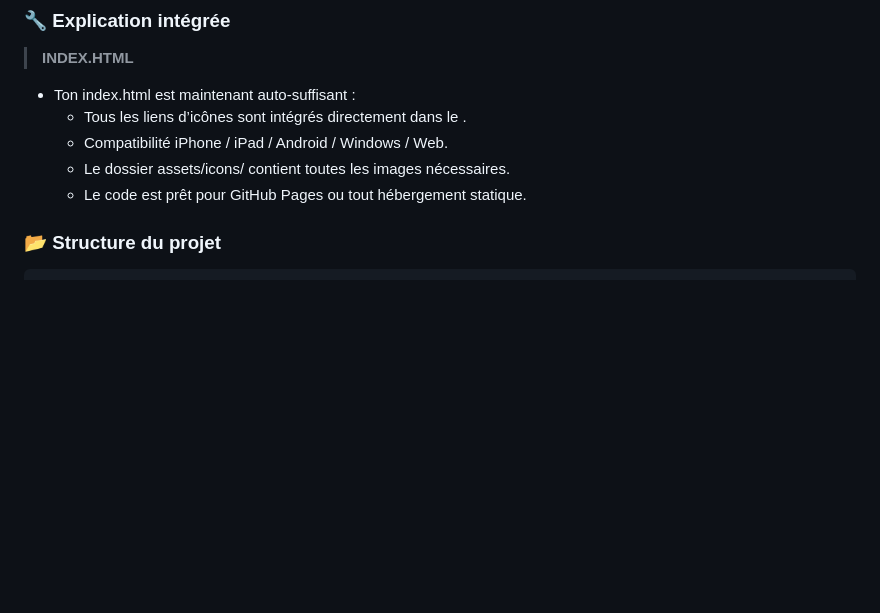
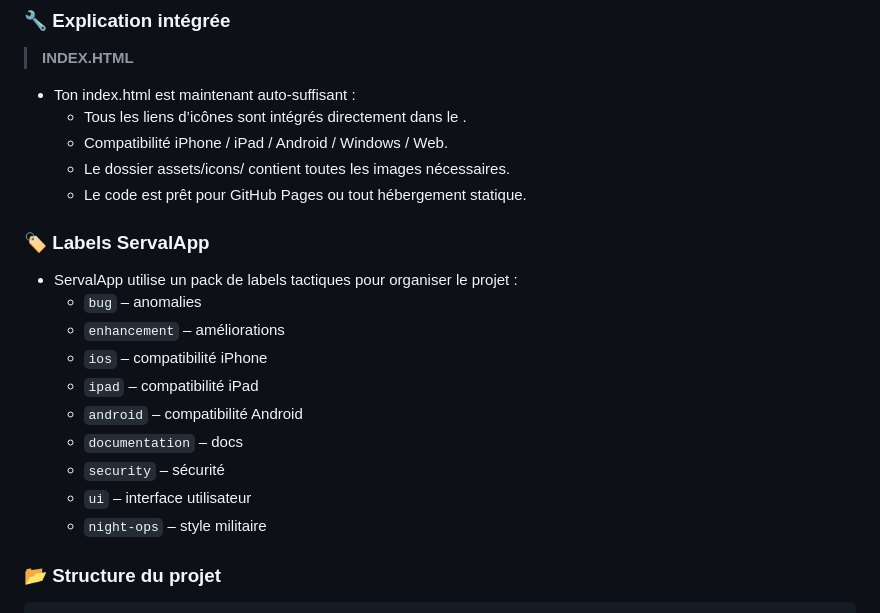
Before and after one commit to teremuhamblin/ServalApp, a Markdown page: README.md, the part around one of its changes. GitHub-like rendering; blank space fills up the shorter version.

````diff
--- a/README.md
+++ b/README.md
@@ -23,6 +31,18 @@ Prototype modernisé du concept Serval Mesh, réorganisé en projet GitHub propr
    - Compatibilité iPhone / iPad / Android / Windows / Web.
    - Le dossier assets/icons/ contient toutes les images nécessaires.
    - Le code est prêt pour GitHub Pages ou tout hébergement statique.
+
+### 🏷️ Labels ServalApp
+- ServalApp utilise un pack de labels tactiques pour organiser le projet :
+   - `bug` – anomalies
+   - `enhancement` – améliorations
+   - `ios` – compatibilité iPhone
+   - `ipad` – compatibilité iPad
+   - `android` – compatibilité Android
+   - `documentation` – docs
+   - `security` – sécurité
+   - `ui` – interface utilisateur
+   - `night-ops` – style militaire
 
 ### 📂 Structure du projet
 ```text
````
Also changed, not shown: other parts of README.md (+8 -0 lines).
